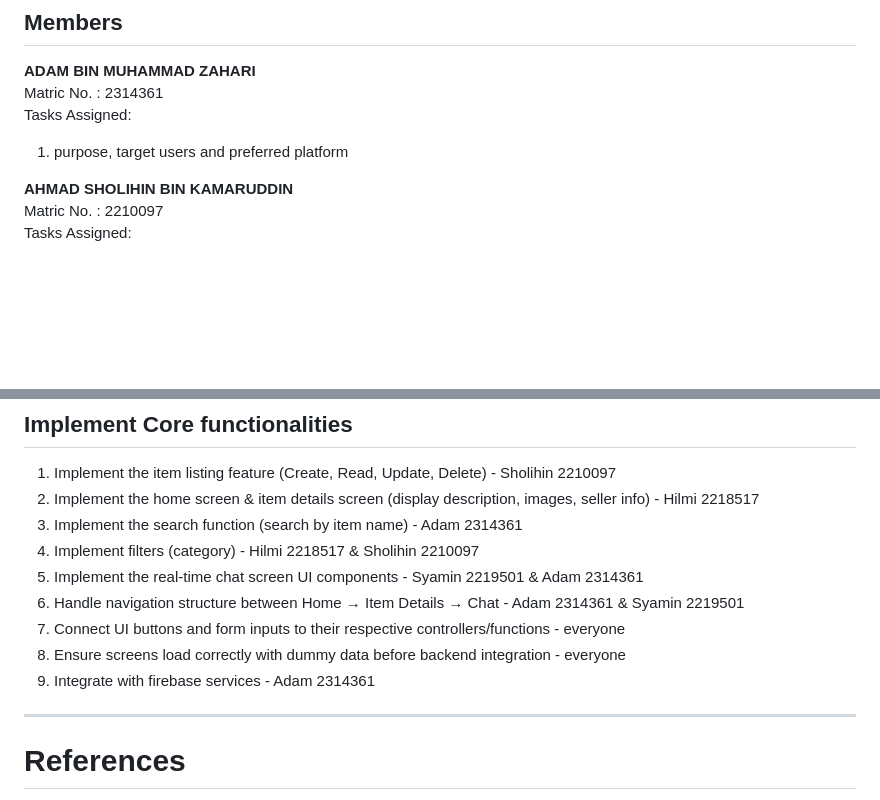
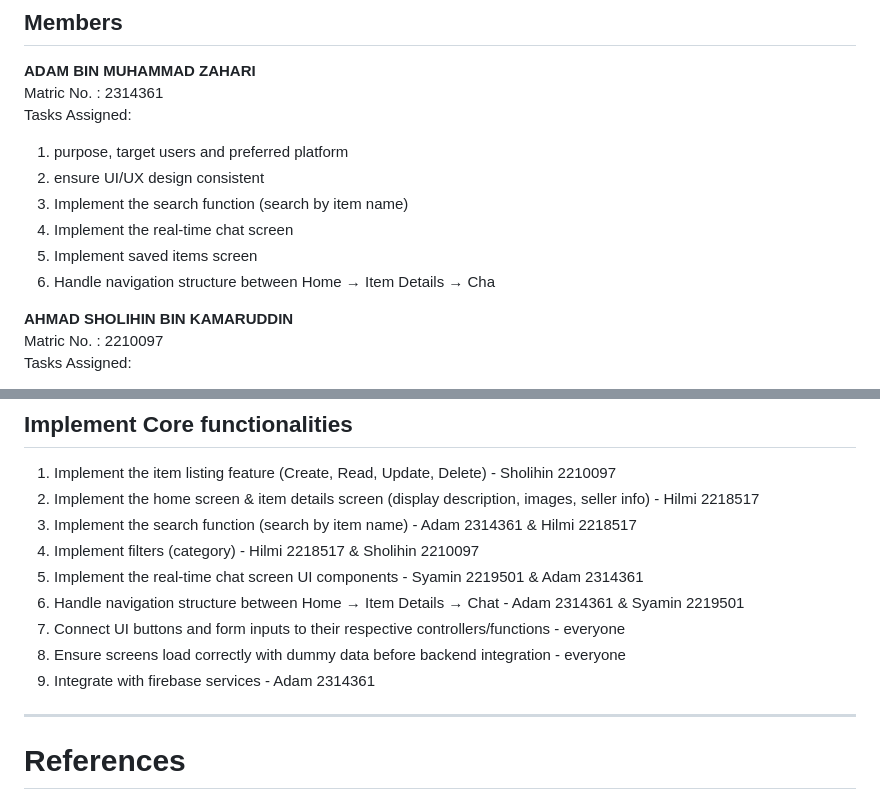
Before and after one commit to Adamzek/i-Aswaq, a Markdown page: README.md, 2 parts joined by grey strips. Drawn GitHub-style; blank space fills up the shorter version.

Commit message:
Revise task assignments in README.md
Updated task assignments for the search function and real-time chat screen. Adjusted navigation structure responsibilities.

```diff
--- a/README.md
+++ b/README.md
@@ -5,6 +5,11 @@
 Matric No. : 2314361
 Tasks Assigned:
 1. purpose, target users and preferred platform
+2. ensure UI/UX design consistent
+3. Implement the search function (search by item name)
+4. Implement the real-time chat screen
+5. Implement saved items screen
+6. Handle navigation structure between Home → Item Details → Cha
 
 **AHMAD SHOLIHIN BIN KAMARUDDIN**
 Matric No. : 2210097
@@ -277,14 +282,13 @@ Figma - https://www.figma.com/design/NAHfUOrQXcoUweKFwgPuNQ/i-aswaq?node-id=3-31
 ## Implement Core functionalities
 1. Implement the item listing feature (Create, Read, Update, Delete) - Sholihin 2210097
 2. Implement the home screen & item details screen (display description, images, seller info) - Hilmi 2218517
-3. Implement the search function (search by item name) - Adam 2314361
+3. Implement the search function (search by item name) - Adam 2314361 & Hilmi 2218517
 4. Implement filters (category) - Hilmi 2218517 & Sholihin 2210097
 5. Implement the real-time chat screen UI components - Syamin 2219501 & Adam 2314361
 6. Handle navigation structure between Home → Item Details → Chat - Adam 2314361 & Syamin 2219501
 7. Connect UI buttons and form inputs to their respective controllers/functions - everyone
 8. Ensure screens load correctly with dummy data before backend integration - everyone
 9. Integrate with firebase services - Adam 2314361
-
 ---
 # References
 1. ChatGPT to scaffold base structure of the app - https://chatgpt.com/share/69819414-fa88-8003-814d-d4d65eaf0a19
```
